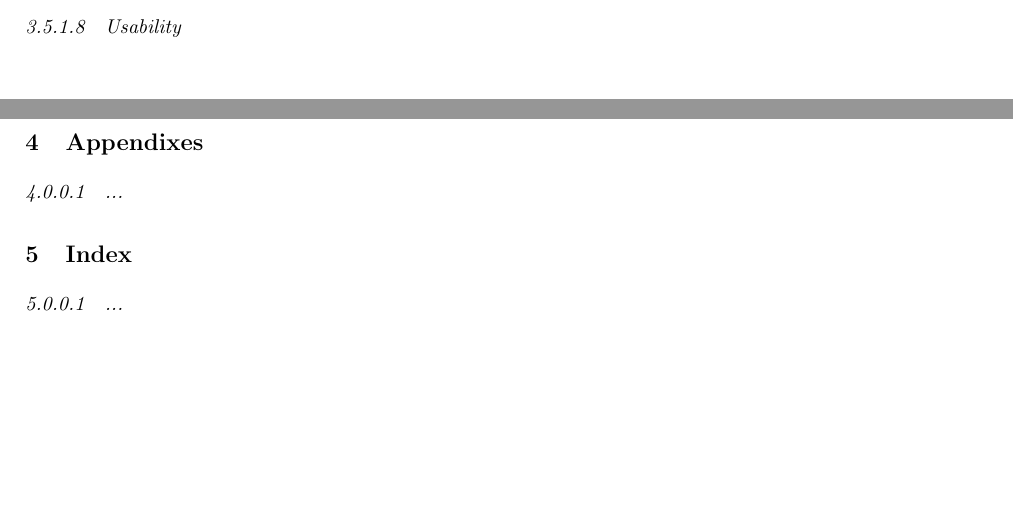
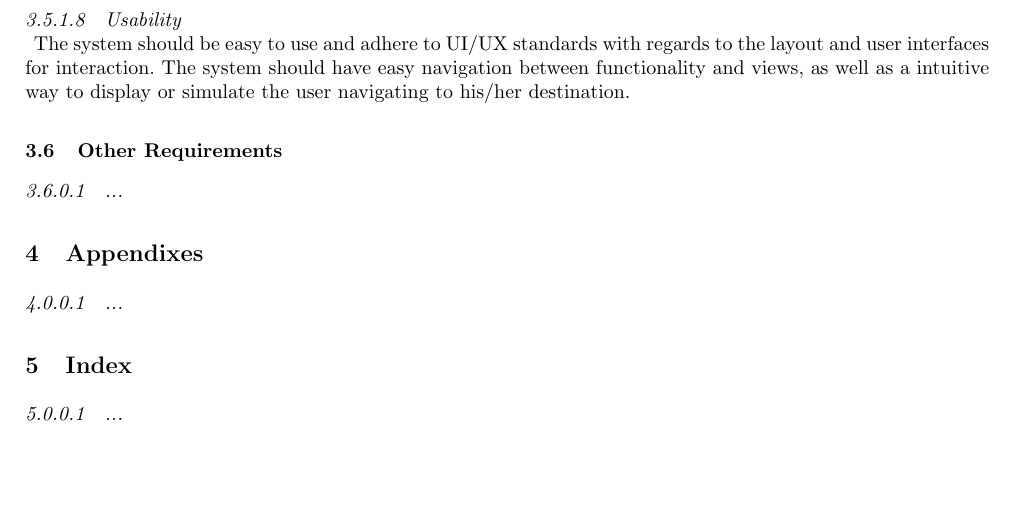
Before and after one commit to AndriesJacobus/SE-Indigo, a LaTeX paper (Software_Requirements_Specification.tex): two parts of pages 5 and 6 of 6 before the commit and part of page 6 of 6 after it, the two joined at a grey line, cut so that both start at the same text. Compiled offline with pdfLaTeX.

Commit message:
added usability quality requirements

```diff
--- a/Software_Requirements_Specification.tex
+++ b/Software_Requirements_Specification.tex
@@ -233,6 +233,7 @@ Although security is not a key feature, the system should not store any personal
 
 
 \paragraph{Usability \\}
+ The system should be easy to use and adhere to UI/UX standards with regards to the layout and user interfaces for interaction. The system should have easy navigation between functionality and views, as well as a intuitive way to display or simulate the user navigating to his/her destination.
 
 
 % END Avinash
```
